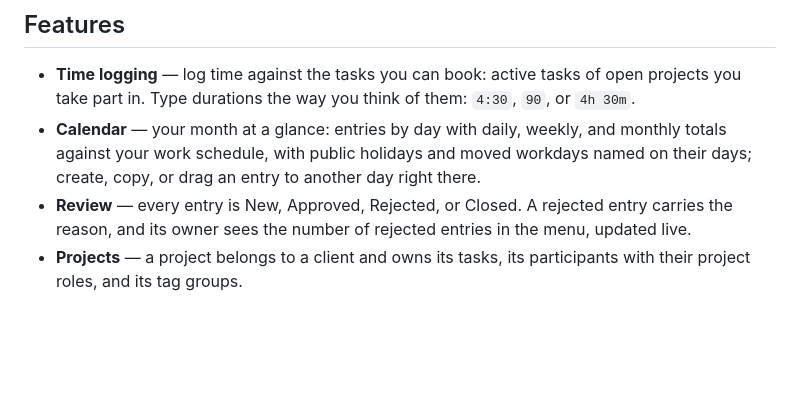
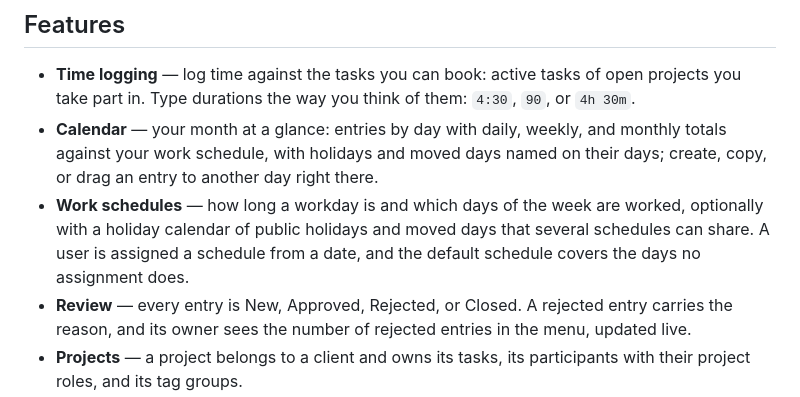
Before and after one commit to glebfox/timesheets, a Markdown page: README.md, the part around the change. Rendered like a GitHub page; blank space fills up the shorter version.

```diff
--- a/README.md
+++ b/README.md
@@ -19,7 +19,8 @@
 ## Features
 
 - **Time logging** — log time against the tasks you can book: active tasks of open projects you take part in. Type durations the way you think of them: `4:30`, `90`, or `4h 30m`.
-- **Calendar** — your month at a glance: entries by day with daily, weekly, and monthly totals against your work schedule, with public holidays and moved workdays named on their days; create, copy, or drag an entry to another day right there.
+- **Calendar** — your month at a glance: entries by day with daily, weekly, and monthly totals against your work schedule, with holidays and moved days named on their days; create, copy, or drag an entry to another day right there.
+- **Work schedules** — how long a workday is and which days of the week are worked, optionally with a holiday calendar of public holidays and moved days that several schedules can share. A user is assigned a schedule from a date, and the default schedule covers the days no assignment does.
 - **Review** — every entry is New, Approved, Rejected, or Closed. A rejected entry carries the reason, and its owner sees the number of rejected entries in the menu, updated live.
 - **Projects** — a project belongs to a client and owns its tasks, its participants with their project roles, and its tag groups.
 - **Tags** — time entries are tagged from the tag groups of their project, and a task can make some groups required.
```
Also changed, not shown: 1 other file.
